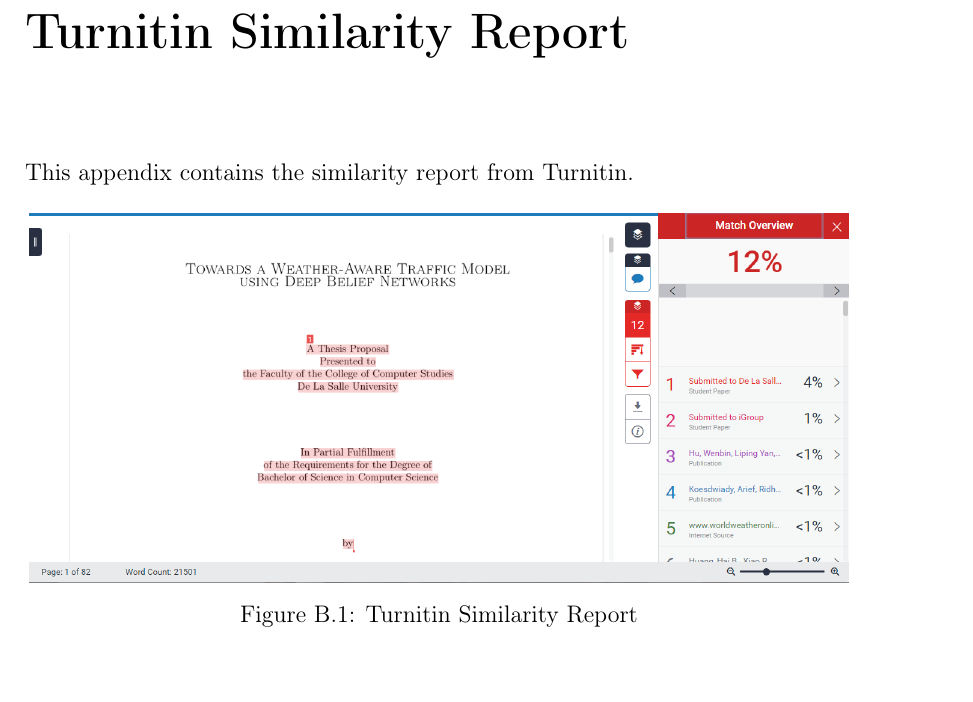
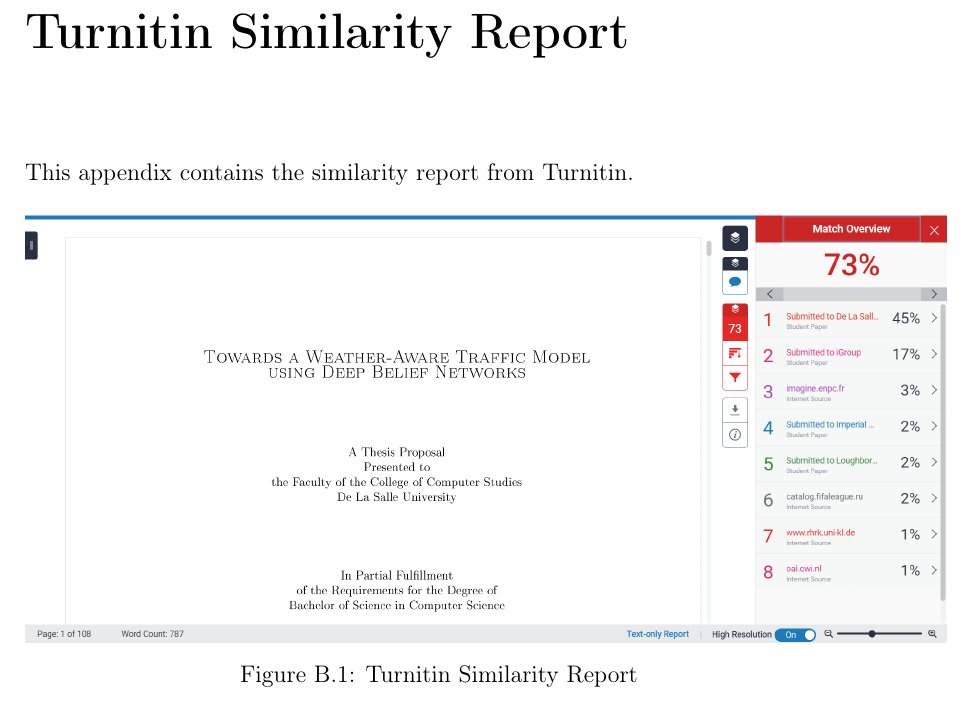
Before and after one commit to mavicreccion/THESIS_document, a LaTeX thesis (main.tex, which reads appendix_B.tex): part of page 99 of 111, cut so that both start at the same text. Compiled offline with pdfLaTeX.

Commit message:
Updated Turnitin report

```diff
--- a/appendix_B.tex
+++ b/appendix_B.tex
@@ -14,7 +14,7 @@
 \begin{figure}[h]
 	\centering
 	\captionsetup{justification=centering}
-	\scalebox{.40}{\includegraphics{turnitin_2.PNG}}
+	\scalebox{.40}{\includegraphics{turnitin.PNG}}
 	\caption{Turnitin Similarity Report}
 	\label{fig:turnitin}
 \end{figure}
```
Also changed, not shown: figures/Turnitin.png (added), main.pdf, 1 other file.
